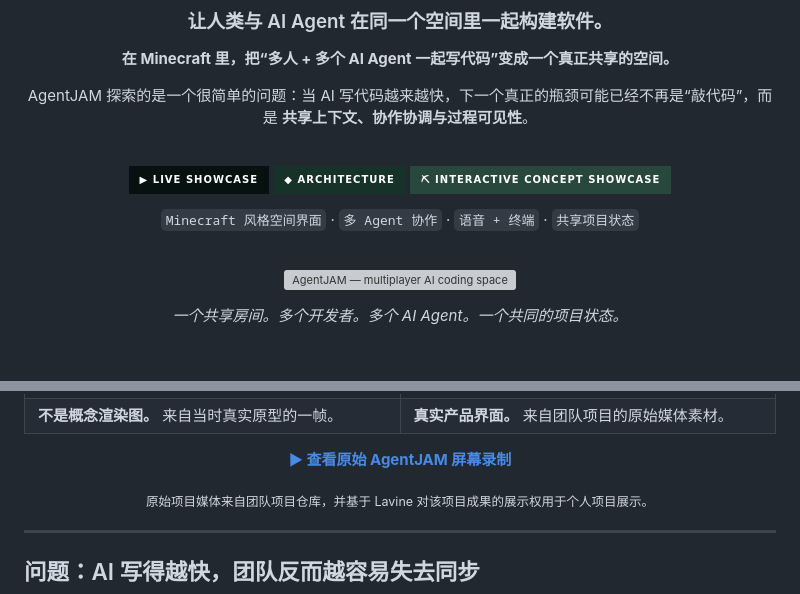
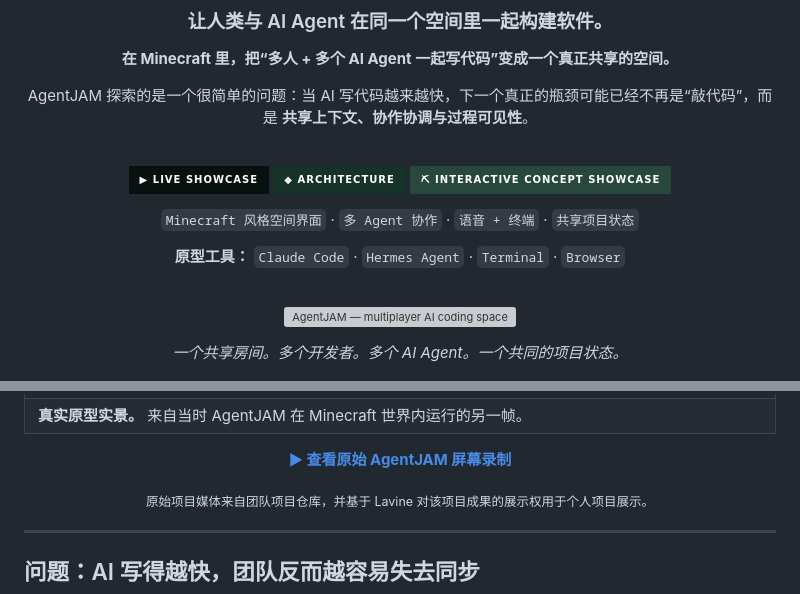
Before and after one commit to lavine888/AgentJAM-showcase, a Markdown page: README.zh-CN.md, 2 parts joined by grey strips. GitHub-like rendering; badges without logos; blank space fills up the shorter version; grey boxes are pictures that could not be loaded.

Commit message:
docs: remove non-product media from README layout

```diff
--- a/README.zh-CN.md
+++ b/README.zh-CN.md
@@ -17,6 +17,8 @@ AgentJAM 探索的是一个很简单的问题：当 AI 写代码越来越快，
 [![Status](https://img.shields.io/badge/⛏_Interactive_Concept_Showcase-28483D?style=for-the-badge)](#这个仓库是什么)
 
 `Minecraft 风格空间界面` · `多 Agent 协作` · `语音 + 终端` · `共享项目状态`
+
+**原型工具：** `Claude Code` · `Hermes Agent` · `Terminal` · `Browser`
 
 <br/>
 
@@ -47,7 +48,6 @@ AgentJAM 探索的是一个很简单的问题：当 AI 写代码越来越快，
 </tr>
 <tr>
-<td><b>不是概念渲染图。</b> 来自当时真实原型的一帧。</td>
-<td><b>真实产品界面。</b> 来自团队项目的原始媒体素材。</td>
+<td colspan="2"><b>真实原型实景。</b> 来自当时 AgentJAM 在 Minecraft 世界内运行的另一帧。</td>
 </tr>
 </table>
 
```
Also changed, not shown: other parts of README.zh-CN.md (+3 -4 lines), README.md (+15 -14 lines).
